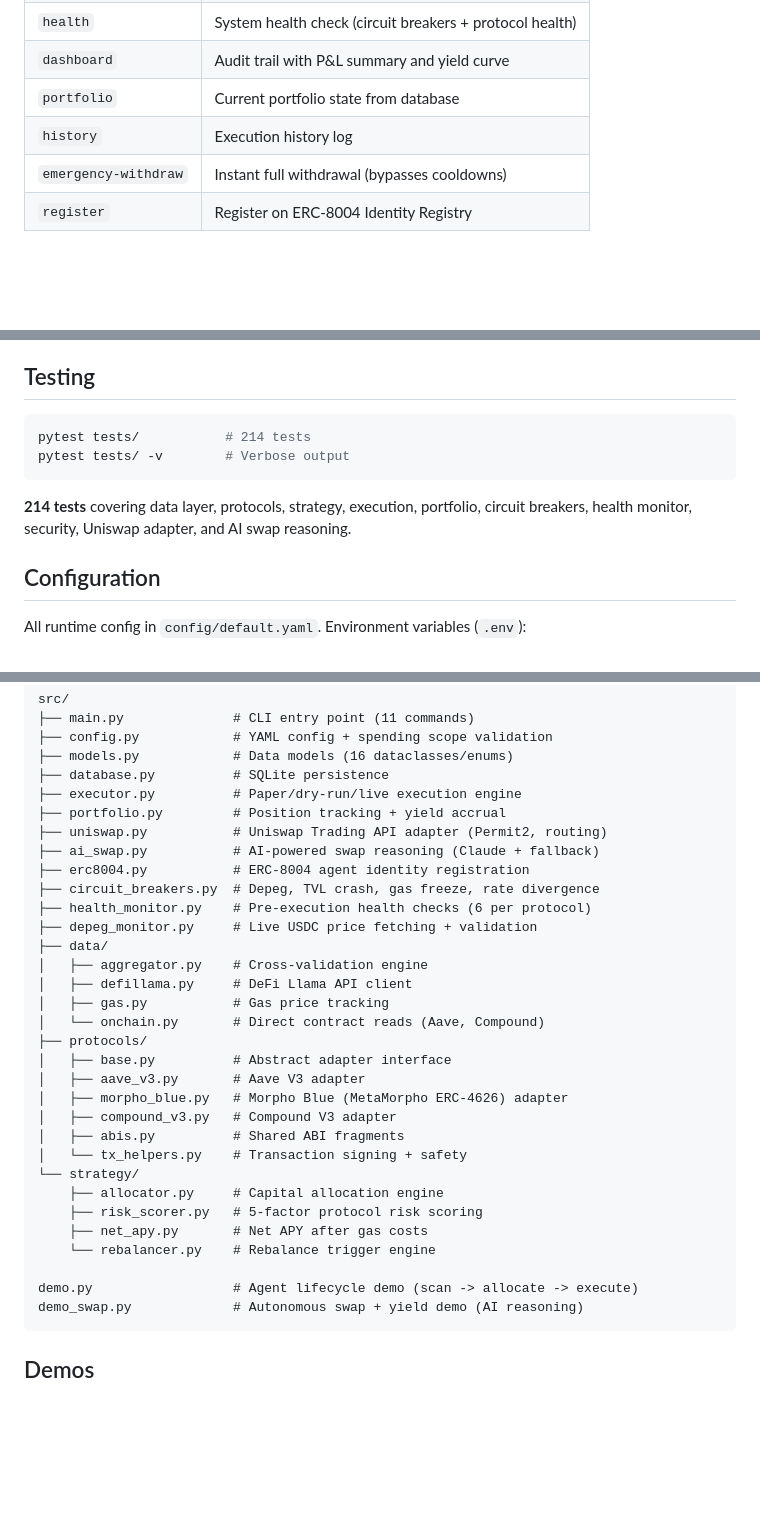
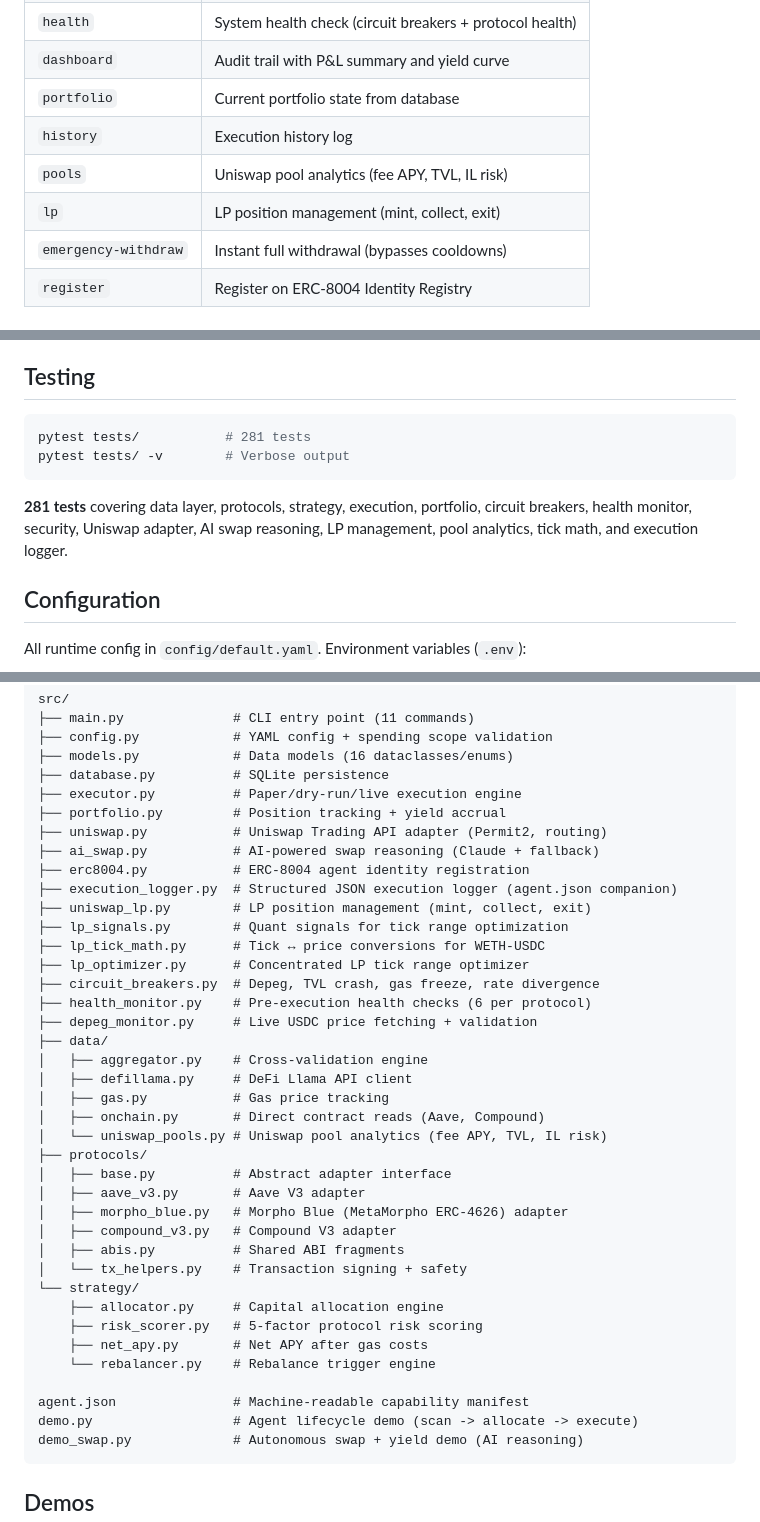
Before and after one commit to SenorCodigo69/synthesis-yield-agent, a Markdown page: README.md, 3 parts joined by grey strips. GitHub-like rendering; blank space fills up the shorter version.

````diff
--- a/README.md
+++ b/README.md
@@ -79,6 +79,8 @@ python demo_swap.py --live --ai
 | `dashboard` | Audit trail with P&L summary and yield curve |
 | `portfolio` | Current portfolio state from database |
 | `history` | Execution history log |
+| `pools` | Uniswap pool analytics (fee APY, TVL, IL risk) |
+| `lp` | LP position management (mint, collect, exit) |
 | `emergency-withdraw` | Instant full withdrawal (bypasses cooldowns) |
 | `register` | Register on ERC-8004 Identity Registry |
 
@@ -224,11 +269,11 @@ Key security measures:
 ## Testing
 
 ```bash
-pytest tests/           # 214 tests
+pytest tests/           # 281 tests
 pytest tests/ -v        # Verbose output
 ```
 
-**214 tests** covering data layer, protocols, strategy, execution, portfolio, circuit breakers, health monitor, security, Uniswap adapter, and AI swap reasoning.
+**281 tests** covering data layer, protocols, strategy, execution, portfolio, circuit breakers, health monitor, security, Uniswap adapter, AI swap reasoning, LP management, pool analytics, tick math, and execution logger.
 
 ## Configuration
 
@@ -264,6 +309,11 @@ src/
 ├── uniswap.py           # Uniswap Trading API adapter (Permit2, routing)
 ├── ai_swap.py           # AI-powered swap reasoning (Claude + fallback)
 ├── erc8004.py           # ERC-8004 agent identity registration
+├── execution_logger.py  # Structured JSON execution logger (agent.json companion)
+├── uniswap_lp.py        # LP position management (mint, collect, exit)
+├── lp_signals.py        # Quant signals for tick range optimization
+├── lp_tick_math.py      # Tick ↔ price conversions for WETH-USDC
+├── lp_optimizer.py      # Concentrated LP tick range optimizer
 ├── circuit_breakers.py  # Depeg, TVL crash, gas freeze, rate divergence
 ├── health_monitor.py    # Pre-execution health checks (6 per protocol)
 ├── depeg_monitor.py     # Live USDC price fetching + validation
@@ -271,7 +321,8 @@ src/
 │   ├── aggregator.py    # Cross-validation engine
 │   ├── defillama.py     # DeFi Llama API client
 │   ├── gas.py           # Gas price tracking
-│   └── onchain.py       # Direct contract reads (Aave, Compound)
+│   ├── onchain.py       # Direct contract reads (Aave, Compound)
+│   └── uniswap_pools.py # Uniswap pool analytics (fee APY, TVL, IL risk)
 ├── protocols/
 │   ├── base.py          # Abstract adapter interface
 │   ├── aave_v3.py       # Aave V3 adapter
@@ -285,6 +336,7 @@ src/
     ├── net_apy.py       # Net APY after gas costs
     └── rebalancer.py    # Rebalance trigger engine
 
+agent.json               # Machine-readable capability manifest
 demo.py                  # Agent lifecycle demo (scan -> allocate -> execute)
 demo_swap.py             # Autonomous swap + yield demo (AI reasoning)
 ```
````
Also changed, not shown: other parts of README.md (+43 -0 lines).
